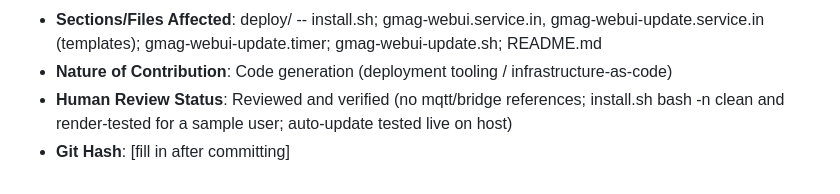
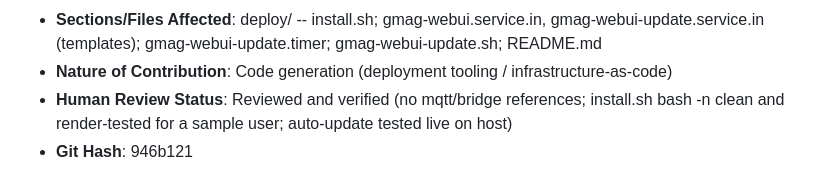
Before and after one commit to HamSCI/gmag_webui, a Markdown page: ai/ai_usage_log.md, the part around the change. Drawn GitHub-style.

Commit message:
Update AI usage log with git hash for 946b121

```diff
--- a/ai/ai_usage_log.md
+++ b/ai/ai_usage_log.md
@@ -167,4 +167,4 @@ Required per University of Scranton AI Policy, HamSCI Generative AI Use Agreemen
 - **Sections/Files Affected**: deploy/ -- install.sh; gmag-webui.service.in, gmag-webui-update.service.in (templates); gmag-webui-update.timer; gmag-webui-update.sh; README.md
 - **Nature of Contribution**: Code generation (deployment tooling / infrastructure-as-code)
 - **Human Review Status**: Reviewed and verified (no mqtt/bridge references; install.sh bash -n clean and render-tested for a sample user; auto-update tested live on host)
-- **Git Hash**: [fill in after committing]
+- **Git Hash**: 946b121
```
